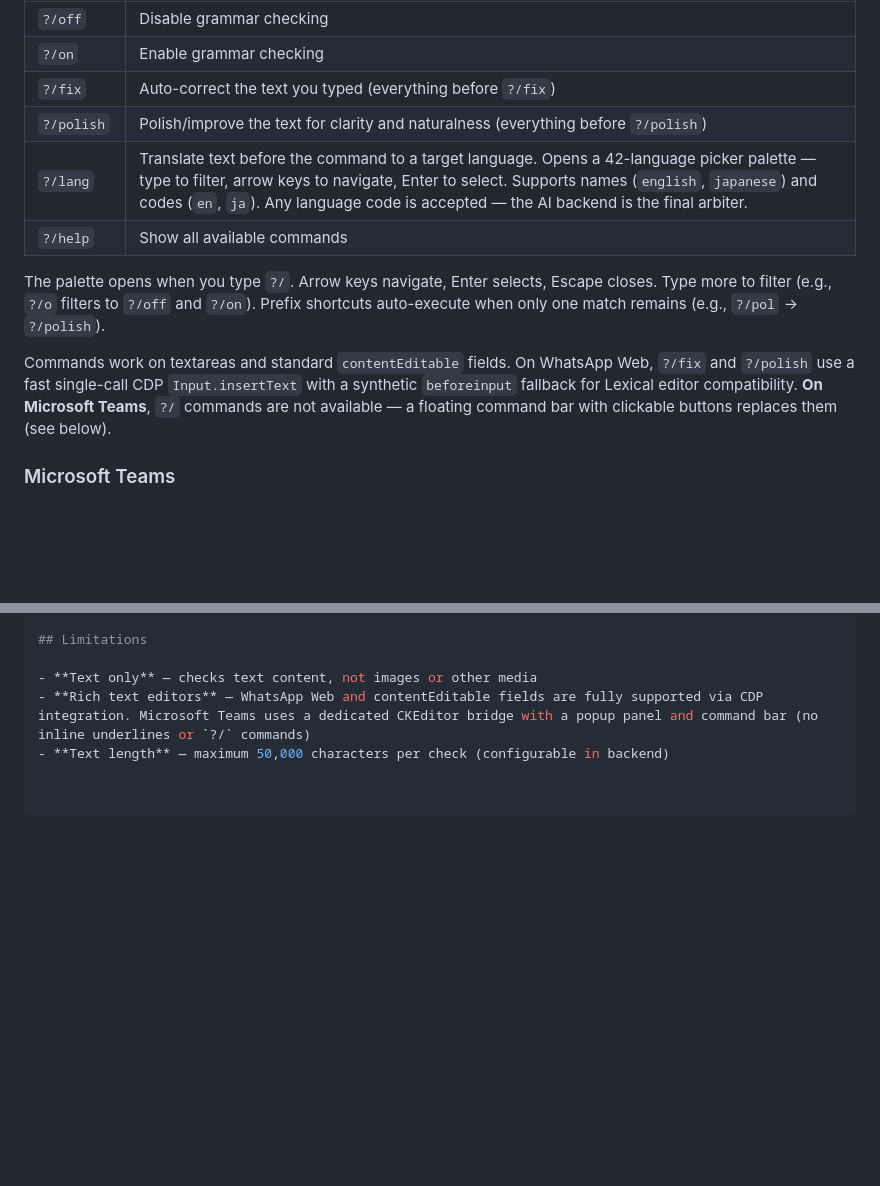
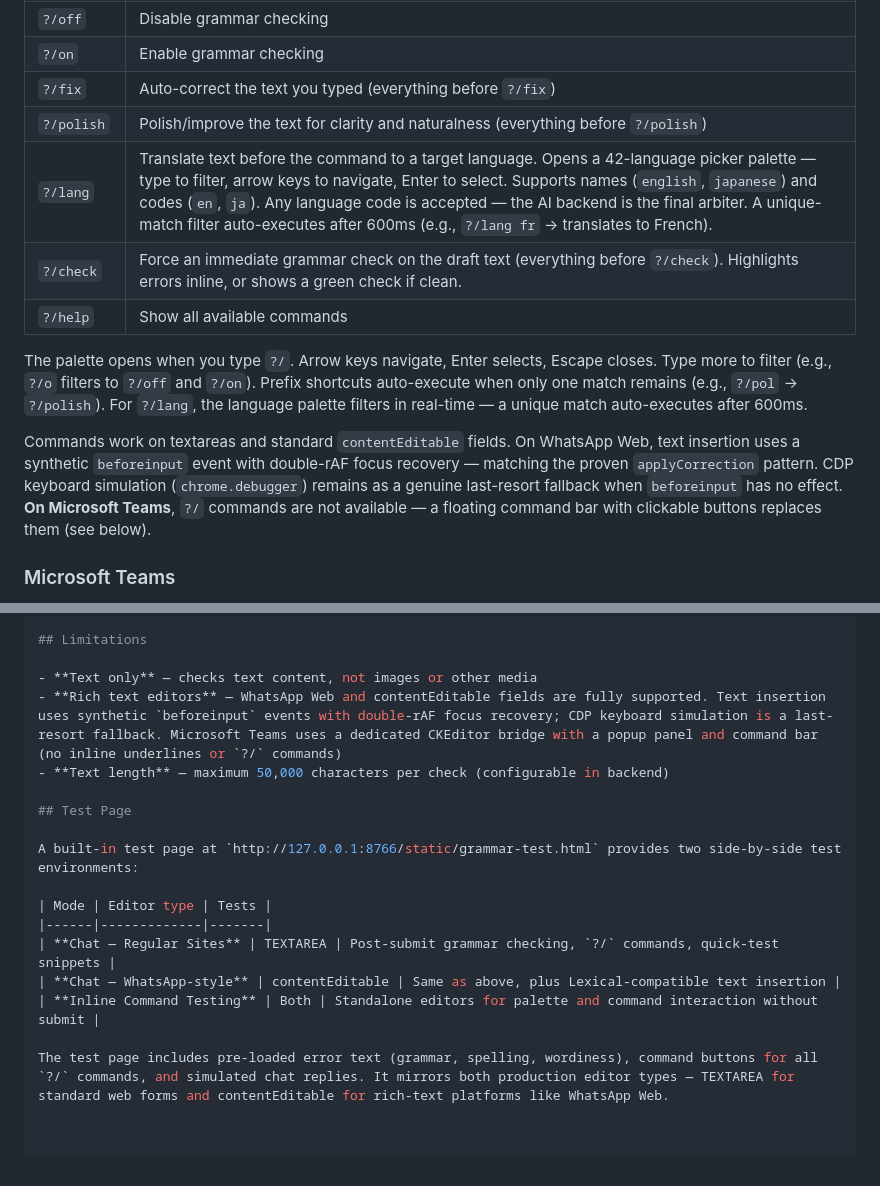
Before and after one commit to hyperdreamer/ai-grammar, a Markdown page: README.md, 2 parts joined by grey strips. GitHub-like rendering; blank space fills up the shorter version.

Commit message:
docs: update README for CDP-free palette, ?/check command, and test page
- Add ?/check to command table
- Document ?/lang unique-match auto-execute behavior
- Update WhatsApp text insertion: beforeinput double-rAF primary,
  CDP as genuine last-resort fallback
- Add Test Page section with chat-submit and inline command modes

```diff
--- a/README.md
+++ b/README.md
@@ -122,12 +122,13 @@ Type `?/` in any text input to open the **command palette** — a popup menu lis
 | `?/on` | Enable grammar checking |
 | `?/fix` | Auto-correct the text you typed (everything before `?/fix`) |
 | `?/polish` | Polish/improve the text for clarity and naturalness (everything before `?/polish`) |
-| `?/lang` | Translate text before the command to a target language. Opens a 42-language picker palette — type to filter, arrow keys to navigate, Enter to select. Supports names (`english`, `japanese`) and codes (`en`, `ja`). Any language code is accepted — the AI backend is the final arbiter. |
+| `?/lang` | Translate text before the command to a target language. Opens a 42-language picker palette — type to filter, arrow keys to navigate, Enter to select. Supports names (`english`, `japanese`) and codes (`en`, `ja`). Any language code is accepted — the AI backend is the final arbiter. A unique-match filter auto-executes after 600ms (e.g., `?/lang fr` → translates to French). |
+| `?/check` | Force an immediate grammar check on the draft text (everything before `?/check`). Highlights errors inline, or shows a green check if clean. |
 | `?/help` | Show all available commands |
 
-The palette opens when you type `?/`. Arrow keys navigate, Enter selects, Escape closes. Type more to filter (e.g., `?/o` filters to `?/off` and `?/on`). Prefix shortcuts auto-execute when only one match remains (e.g., `?/pol` → `?/polish`).
+The palette opens when you type `?/`. Arrow keys navigate, Enter selects, Escape closes. Type more to filter (e.g., `?/o` filters to `?/off` and `?/on`). Prefix shortcuts auto-execute when only one match remains (e.g., `?/pol` → `?/polish`). For `?/lang`, the language palette filters in real-time — a unique match auto-executes after 600ms.
 
-Commands work on textareas and standard `contentEditable` fields. On WhatsApp Web, `?/fix` and `?/polish` use a fast single-call CDP `Input.insertText` with a synthetic `beforeinput` fallback for Lexical editor compatibility. **On Microsoft Teams**, `?/` commands are not available — a floating command bar with clickable buttons replaces them (see below).
+Commands work on textareas and standard `contentEditable` fields. On WhatsApp Web, text insertion uses a synthetic `beforeinput` event with double-rAF focus recovery — matching the proven `applyCorrection` pattern. CDP keyboard simulation (`chrome.debugger`) remains as a genuine last-resort fallback when `beforeinput` has no effect. **On Microsoft Teams**, `?/` commands are not available — a floating command bar with clickable buttons replaces them (see below).
 
 ### Microsoft Teams
 
@@ -199,5 +200,17 @@ Smaller models work well because grammar checking is a focused task with a struc
 ## Limitations
 
 - **Text only** — checks text content, not images or other media
-- **Rich text editors** — WhatsApp Web and contentEditable fields are fully supported via CDP integration. Microsoft Teams uses a dedicated CKEditor bridge with a popup panel and command bar (no inline underlines or `?/` commands)
+- **Rich text editors** — WhatsApp Web and contentEditable fields are fully supported. Text insertion uses synthetic `beforeinput` events with double-rAF focus recovery; CDP keyboard simulation is a last-resort fallback. Microsoft Teams uses a dedicated CKEditor bridge with a popup panel and command bar (no inline underlines or `?/` commands)
 - **Text length** — maximum 50,000 characters per check (configurable in backend)
+
+## Test Page
+
+A built-in test page at `http://127.0.0.1:8766/static/grammar-test.html` provides two side-by-side test environments:
+
+| Mode | Editor type | Tests |
+|------|-------------|-------|
+| **Chat — Regular Sites** | TEXTAREA | Post-submit grammar checking, `?/` commands, quick-test snippets |
+| **Chat — WhatsApp-style** | contentEditable | Same as above, plus Lexical-compatible text insertion |
+| **Inline Command Testing** | Both | Standalone editors for palette and command interaction without submit |
+
+The test page includes pre-loaded error text (grammar, spelling, wordiness), command buttons for all `?/` commands, and simulated chat replies. It mirrors both production editor types — TEXTAREA for standard web forms and contentEditable for rich-text platforms like WhatsApp Web.
```
